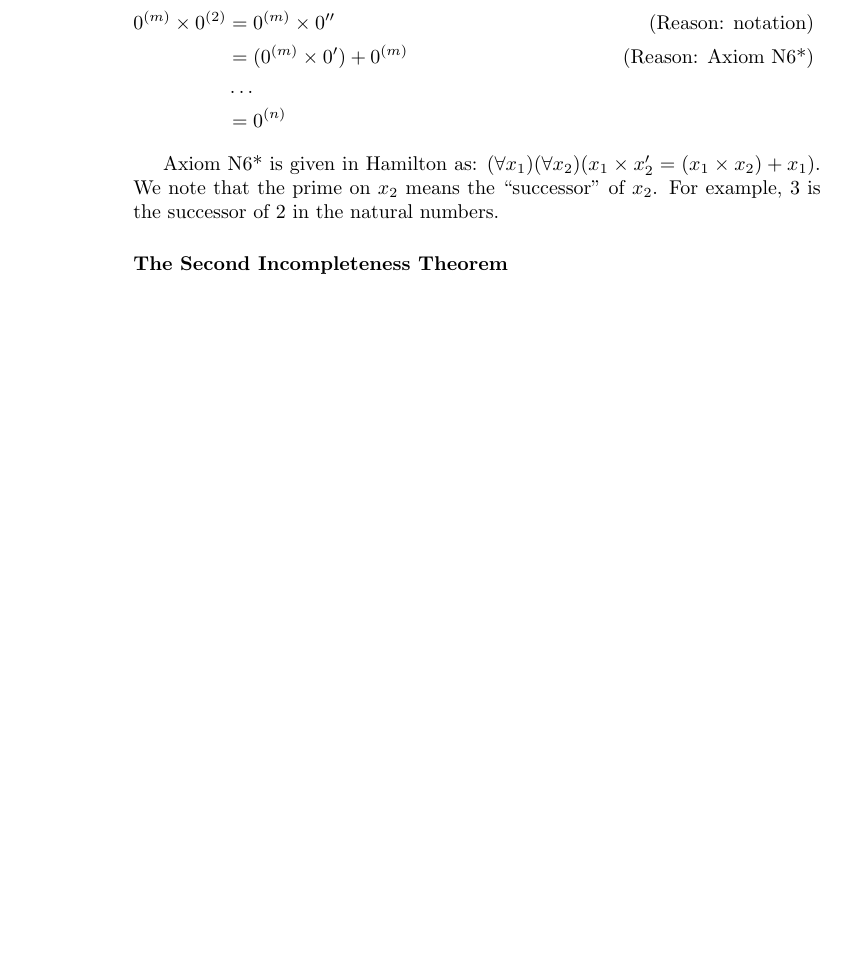
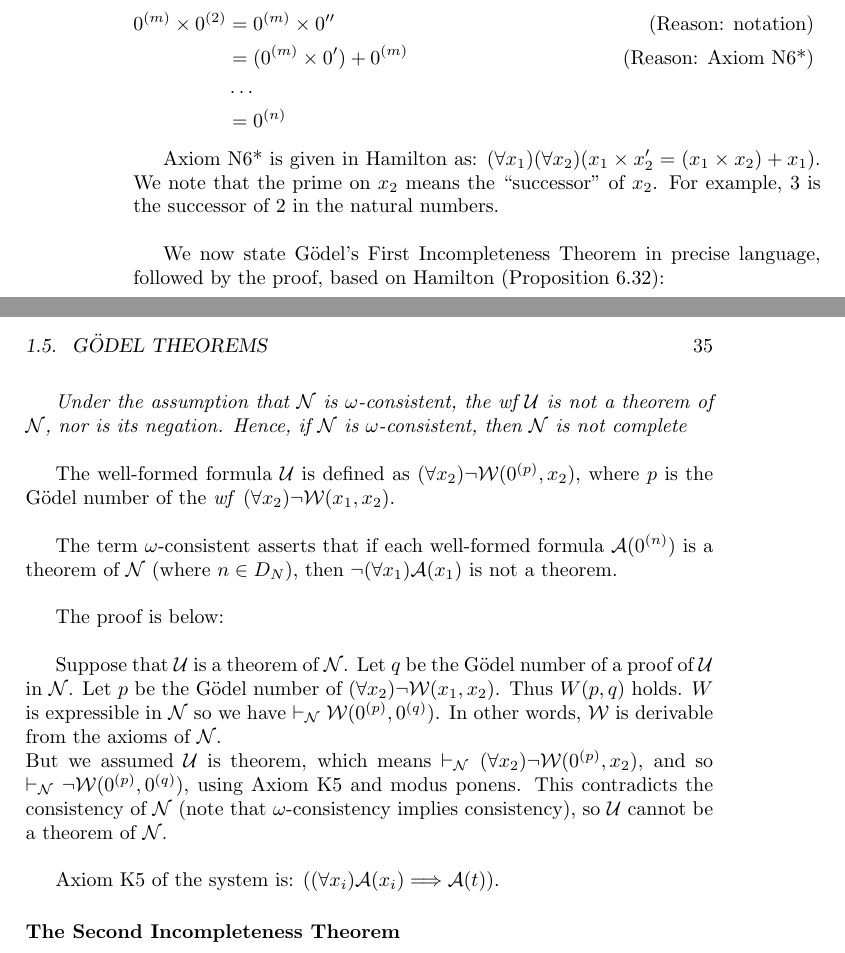
Before and after one commit to td2014/pmfeas, a LaTeX thesis (PureMathematicsForEngineersAndScientists.tex, which reads chapter1/ch1_MathematicalFoundations.tex): part of page 34 of 48 before the commit and two parts of pages 34 and 35 of 50 after it, the two joined at a grey line, cut so that both start at the same text, the shorter picture padded with empty space. Compiled offline with pdfLaTeX.

Commit message:
Added first half of proof of Godel First Incompleteness Theorem

```diff
--- a/chapter1/ch1_MathematicalFoundations.tex
+++ b/chapter1/ch1_MathematicalFoundations.tex
@@ -920,7 +920,23 @@ To illustrate the first couple of steps in the proof, we have:
 &=0^{(n)}
 \end{flalign*}
 
-Axiom N6* is given in Hamilton as:  $(\forall x_{1})(\forall x_{2})(x_{1} \times x_{2}'=(x_{1} \times x_{2})+x_{1})$.  We note that the prime on $x_{2}$ means the  ``successor" of $x_{2}$. For example, $3$ is the successor of $2$ in the natural numbers.
+Axiom N6* is given in Hamilton as:  $(\forall x_{1})(\forall x_{2})(x_{1} \times x_{2}'=(x_{1} \times x_{2})+x_{1})$.  We note that the prime on $x_{2}$ means the  ``successor" of $x_{2}$. For example, $3$ is the successor of $2$ in the natural numbers.\\
+
+We now state G\"odel's First Incompleteness Theorem in precise language, followed by the proof, based on Hamilton (Proposition 6.32):\\
+
+\textit{Under the assumption that $\mathcal{N}$ is $\omega$-consistent, the \textit{wf} $\mathcal{U}$ is not a theorem of $\mathcal{N}$, nor is its negation.  Hence, if $\mathcal{N}$ is $\omega$-consistent, then $\mathcal{N}$ is not complete}\\
+
+The well-formed formula $\mathcal{U}$ is defined as $(\forall x_{2}) \neg \mathcal{W}(0^{(p)}, x_{2})$, where $p$ is the G\"odel number of the \textit{wf} $(\forall x_{2}) \neg \mathcal{W}(x_{1}, x_{2})$.\\
+
+The term $\omega$-consistent asserts that if each well-formed formula $\mathcal{A}(0^{(n)})$ is a theorem of $\mathcal{N}$ (where $n \in D_{N}$), then $\neg(\forall x_{1})\mathcal{A}(x_{1})$ is not a theorem.\\
+
+The proof is below:\\
+
+Suppose that $\mathcal{U}$ is a theorem of $\mathcal{N}$.  Let $q$ be the G\"odel number of a proof of $\mathcal{U}$ in $\mathcal{N}$.  Let $p$ be the G\"odel number of $(\forall x_{2}) \neg \mathcal{W}(x_{1}, x_{2})$.  Thus $W(p,q)$ holds.  $W$ is expressible in $\mathcal{N}$ so we have $\vdash_{\mathcal{N}} \mathcal{W}(0^{(p)}, 0^{(q)})$.  In other words, $\mathcal{W}$ is derivable from the axioms of $\mathcal{N}$.\\
+But we assumed  $\mathcal{U}$ is theorem, which means $\vdash_{\mathcal{N}} (\forall x_{2}) \neg  \mathcal{W}(0^{(p)}, x_{2})$, and so $\vdash_{\mathcal{N}} \neg \mathcal{W}(0^{(p)}, 0^{(q)})$, using Axiom K5 and modus ponens.  This contradicts the consistency of $\mathcal{N}$ (note that $\omega$-consistency implies consistency), so $\mathcal{U}$ cannot be a theorem of $\mathcal{N}$.\\
+
+Axiom K5 of the system is: $((\forall x_{i})\mathcal{A}(x_{i}) \Longrightarrow \mathcal{A}(t))$.
+
 
 
 
```
Also changed, not shown: PureMathematicsForEngineersAndScientists.pdf, 12 other files.
